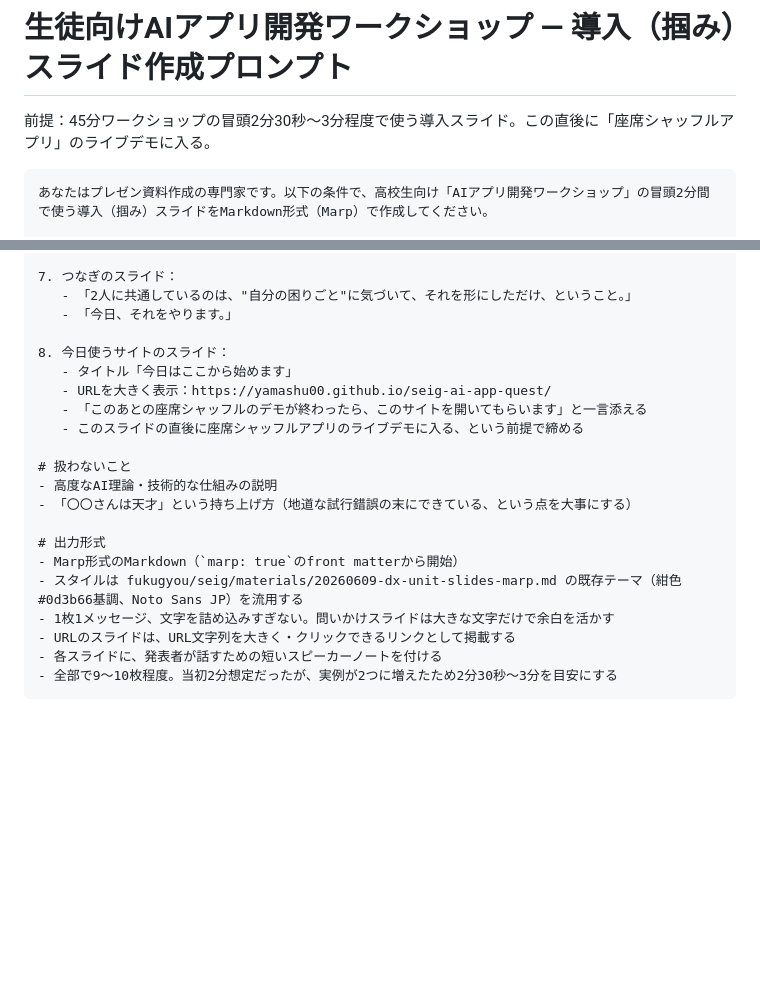
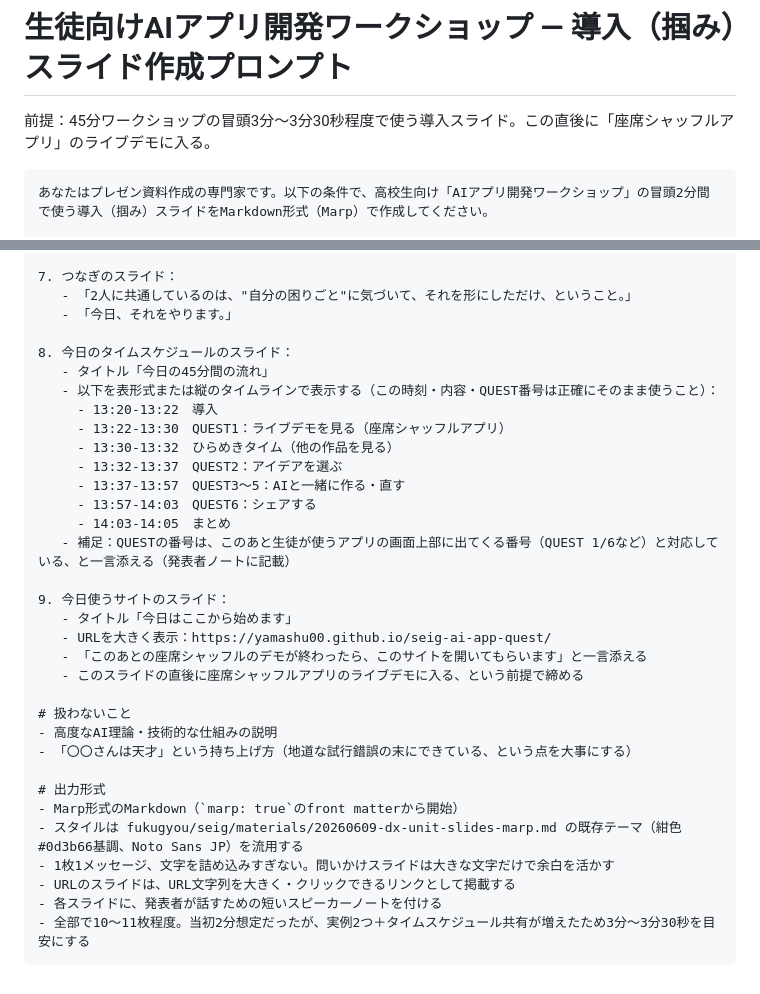
Before and after one commit to yamashu00/seig-ai-app-quest, a Markdown page: opening-hook-slides-prompt.md, 2 parts joined by grey strips. Drawn GitHub-style; blank space fills up the shorter version.

Commit message:
Add today's 45-minute schedule slide to the opening hook deck
Phase labels are matched to the AI APP QUEST tool's own QUEST 1-6
numbering shown in its progress bar, so the schedule slide doubles
as an orientation map students will recognize once they open the
app. Bumped the intro's time estimate to ~3-3.5 min accordingly.

Co-Authored-By: Claude Sonnet 5 <noreply@anthropic.com>

````diff
--- a/opening-hook-slides-prompt.md
+++ b/opening-hook-slides-prompt.md
@@ -1,6 +1,6 @@
 # 生徒向けAIアプリ開発ワークショップ — 導入（掴み）スライド作成プロンプト
 
-前提：45分ワークショップの冒頭2分30秒〜3分程度で使う導入スライド。この直後に「座席シャッフルアプリ」のライブデモに入る。
+前提：45分ワークショップの冒頭3分〜3分30秒程度で使う導入スライド。この直後に「座席シャッフルアプリ」のライブデモに入る。
 
 ```
 あなたはプレゼン資料作成の専門家です。以下の条件で、高校生向け「AIアプリ開発ワークショップ」の冒頭2分間で使う導入（掴み）スライドをMarkdown形式（Marp）で作成してください。
@@ -41,7 +41,19 @@
    - 「2人に共通しているのは、"自分の困りごと"に気づいて、それを形にしただけ、ということ。」
    - 「今日、それをやります。」
 
-8. 今日使うサイトのスライド：
+8. 今日のタイムスケジュールのスライド：
+   - タイトル「今日の45分間の流れ」
+   - 以下を表形式または縦のタイムラインで表示する（この時刻・内容・QUEST番号は正確にそのまま使うこと）：
+     - 13:20-13:22　導入
+     - 13:22-13:30　QUEST1：ライブデモを見る（座席シャッフルアプリ）
+     - 13:30-13:32　ひらめきタイム（他の作品を見る）
+     - 13:32-13:37　QUEST2：アイデアを選ぶ
+     - 13:37-13:57　QUEST3〜5：AIと一緒に作る・直す
+     - 13:57-14:03　QUEST6：シェアする
+     - 14:03-14:05　まとめ
+   - 補足：QUESTの番号は、このあと生徒が使うアプリの画面上部に出てくる番号（QUEST 1/6など）と対応している、と一言添える（発表者ノートに記載）
+
+9. 今日使うサイトのスライド：
    - タイトル「今日はここから始めます」
    - URLを大きく表示：https://yamashu00.github.io/seig-ai-app-quest/
    - 「このあとの座席シャッフルのデモが終わったら、このサイトを開いてもらいます」と一言添える
@@ -57,5 +69,5 @@
 - 1枚1メッセージ、文字を詰め込みすぎない。問いかけスライドは大きな文字だけで余白を活かす
 - URLのスライドは、URL文字列を大きく・クリックできるリンクとして掲載する
 - 各スライドに、発表者が話すための短いスピーカーノートを付ける
-- 全部で9〜10枚程度。当初2分想定だったが、実例が2つに増えたため2分30秒〜3分を目安にする
+- 全部で10〜11枚程度。当初2分想定だったが、実例2つ＋タイムスケジュール共有が増えたため3分〜3分30秒を目安にする
 ```
````
